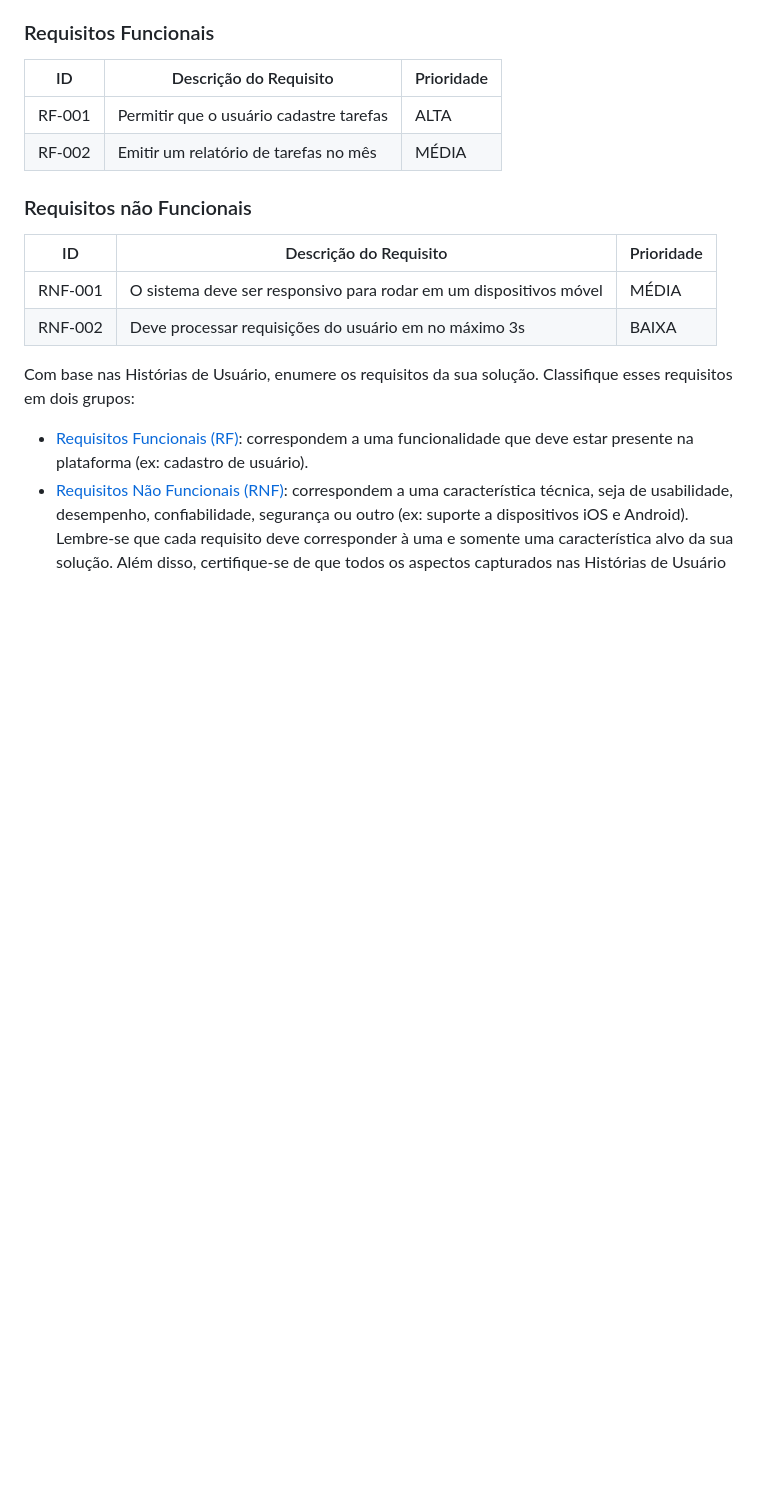
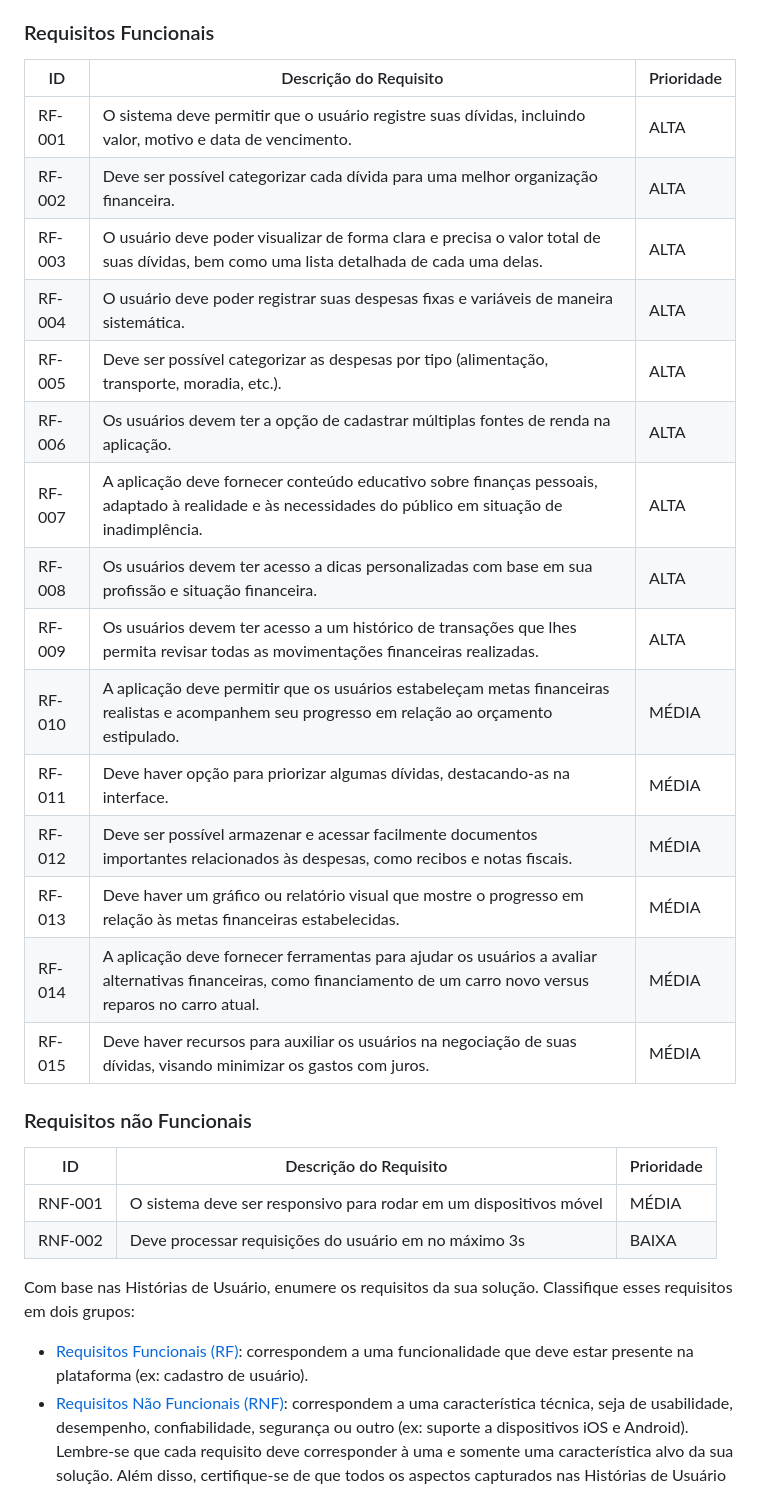
Before and after one commit to ICEI-PUC-Minas-PMV-SI/pmv-si-2024-1-pe1-t3-si_t3_app_web_1osem2024_gp03, a Markdown page: docs/02-Especificação do Projeto.md, the part around the change. GitHub-like rendering; blank space fills up the shorter version.

Commit message:
feat: add functional requirements

```diff
--- a/docs/02-Especificação do Projeto.md
+++ b/docs/02-Especificação do Projeto.md
@@ -70,8 +70,21 @@ As tabelas que se seguem apresentam os requisitos funcionais e não funcionais q
 
 |ID    | Descrição do Requisito  | Prioridade |
 |------|-----------------------------------------|----|
-|RF-001| Permitir que o usuário cadastre tarefas | ALTA |
-|RF-002| Emitir um relatório de tarefas no mês   | MÉDIA |
+|RF-001| O sistema deve permitir que o usuário registre suas dívidas, incluindo valor, motivo e data de vencimento. | ALTA |
+|RF-002| Deve ser possível categorizar cada dívida para uma melhor organização financeira.   | ALTA |
+|RF-003| O usuário deve poder visualizar de forma clara e precisa o valor total de suas dívidas, bem como uma lista detalhada de cada uma delas.   | ALTA |
+|RF-004| O usuário deve poder registrar suas despesas fixas e variáveis de maneira sistemática.   | ALTA |
+|RF-005| Deve ser possível categorizar as despesas por tipo (alimentação, transporte, moradia, etc.).   | ALTA |
+|RF-006| Os usuários devem ter a opção de cadastrar múltiplas fontes de renda na aplicação.   | ALTA |
+|RF-007| A aplicação deve fornecer conteúdo educativo sobre finanças pessoais, adaptado à realidade e às necessidades do público em situação de inadimplência.   | ALTA |
+|RF-008| Os usuários devem ter acesso a dicas personalizadas com base em sua profissão e situação financeira.   | ALTA |
+|RF-009| Os usuários devem ter acesso a um histórico de transações que lhes permita revisar todas as movimentações financeiras realizadas.   | ALTA |
+|RF-010| A aplicação deve permitir que os usuários estabeleçam metas financeiras realistas e acompanhem seu progresso em relação ao orçamento estipulado.   | MÉDIA |
+|RF-011| Deve haver opção para priorizar algumas dívidas, destacando-as na interface.   | MÉDIA |
+|RF-012| Deve ser possível armazenar e acessar facilmente documentos importantes relacionados às despesas, como recibos e notas fiscais.   | MÉDIA |
+|RF-013| Deve haver um gráfico ou relatório visual que mostre o progresso em relação às metas financeiras estabelecidas.   | MÉDIA |
+|RF-014| A aplicação deve fornecer ferramentas para ajudar os usuários a avaliar alternativas financeiras, como financiamento de um carro novo versus reparos no carro atual.   | MÉDIA |
+|RF-015| Deve haver recursos para auxiliar os usuários na negociação de suas dívidas, visando minimizar os gastos com juros.   | MÉDIA |
 
 
 ### Requisitos não Funcionais
```
